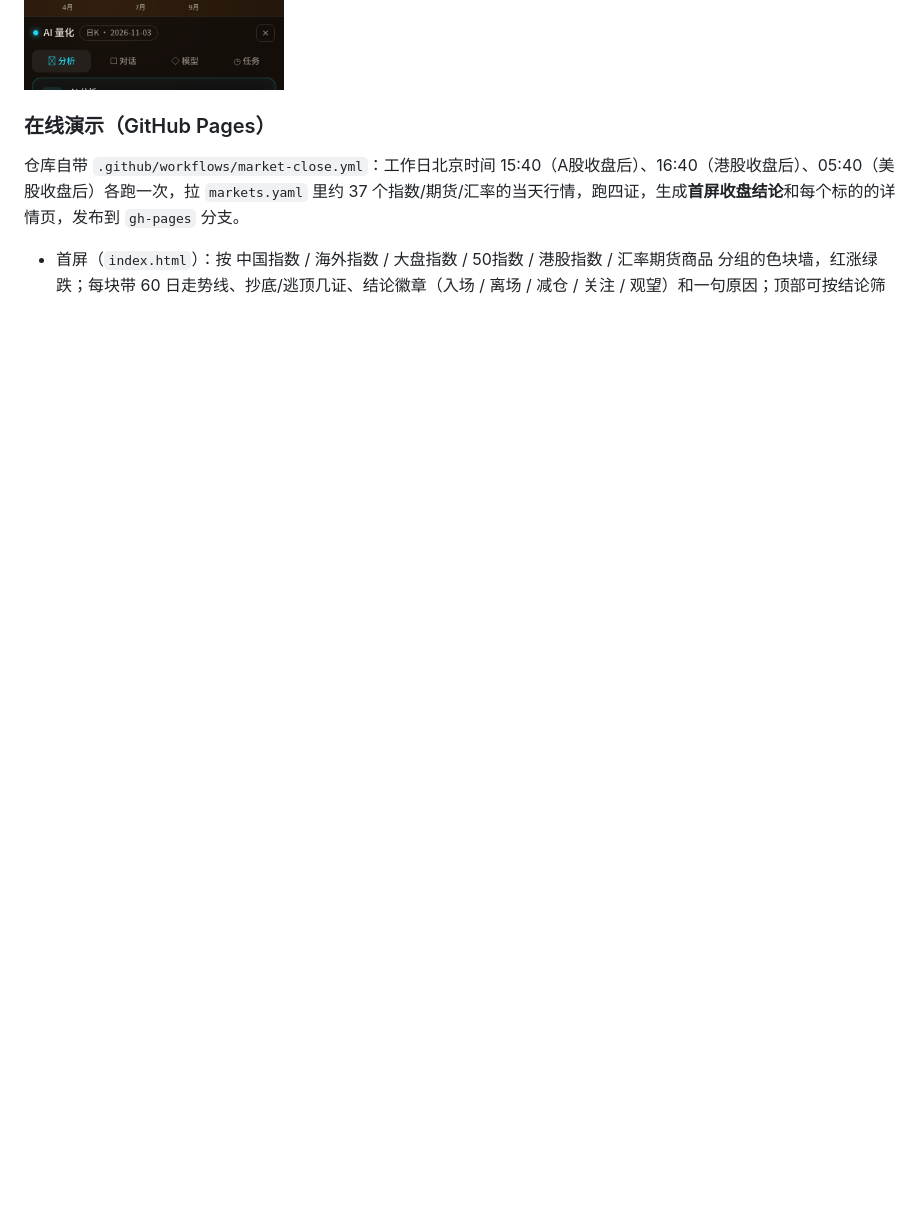
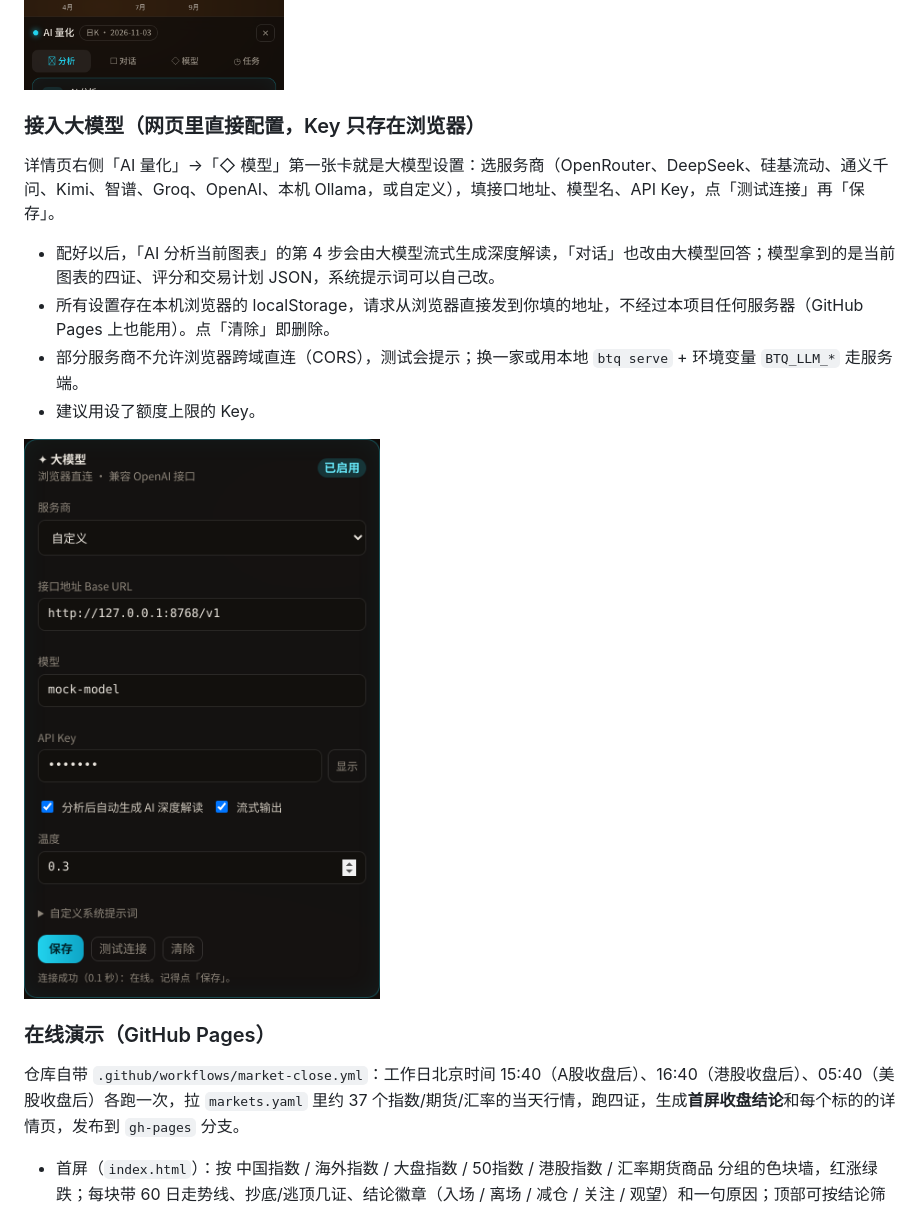
Before and after one commit to luoqianyi/bottom-top-quant, a Markdown page: README.md, the part around the change. Drawn GitHub-style; pictures changed too: docs/img/web_llm_config.png (added); blank space fills up the shorter version.

Commit message:
网页内配置大模型：浏览器直连 OpenAI 兼容接口（自定义 URL / Key / 模型 / 提示词，流式输出），设置只存 localStorage

```diff
--- a/README.md
+++ b/README.md
@@ -77,6 +77,17 @@ python -m btq serve            # 浏览器打开 http://127.0.0.1:8000
 手机上也能用，页面会自动改成上下布局：
 
 <img src="docs/img/web_mobile.png" width="320" />
+
+### 接入大模型（网页里直接配置，Key 只存在浏览器）
+
+详情页右侧「AI 量化」→「◇ 模型」第一张卡就是大模型设置：选服务商（OpenRouter、DeepSeek、硅基流动、通义千问、Kimi、智谱、Groq、OpenAI、本机 Ollama，或自定义），填接口地址、模型名、API Key，点「测试连接」再「保存」。
+
+- 配好以后，「AI 分析当前图表」的第 4 步会由大模型流式生成深度解读，「对话」也改由大模型回答；模型拿到的是当前图表的四证、评分和交易计划 JSON，系统提示词可以自己改。
+- 所有设置存在本机浏览器的 localStorage，请求从浏览器直接发到你填的地址，不经过本项目任何服务器（GitHub Pages 上也能用）。点「清除」即删除。
+- 部分服务商不允许浏览器跨域直连（CORS），测试会提示；换一家或用本地 `btq serve` + 环境变量 `BTQ_LLM_*` 走服务端。
+- 建议用设了额度上限的 Key。
+
+![大模型设置](docs/img/web_llm_config.png)
 
 ### 在线演示（GitHub Pages）
 
```
Also changed, not shown: 3 other files.
